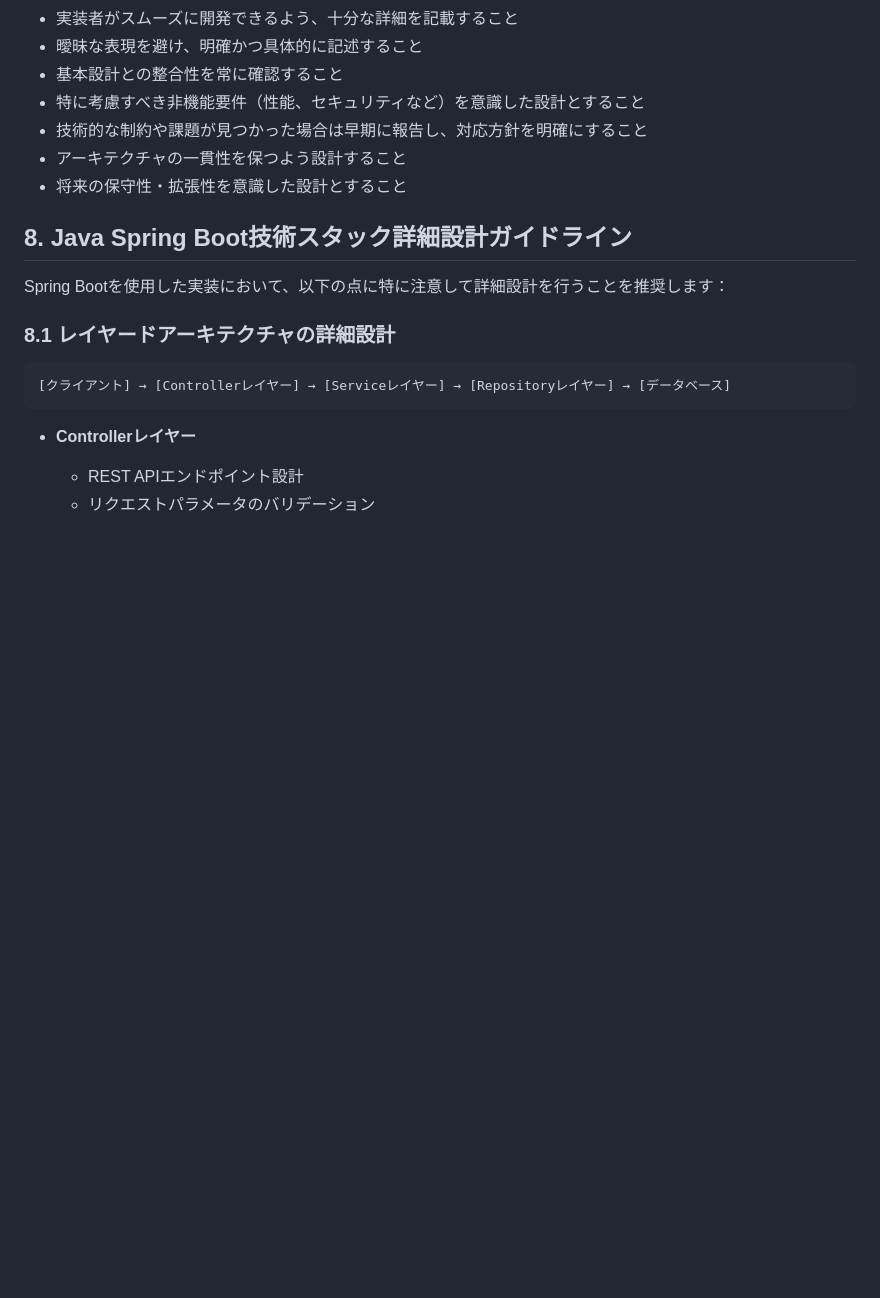
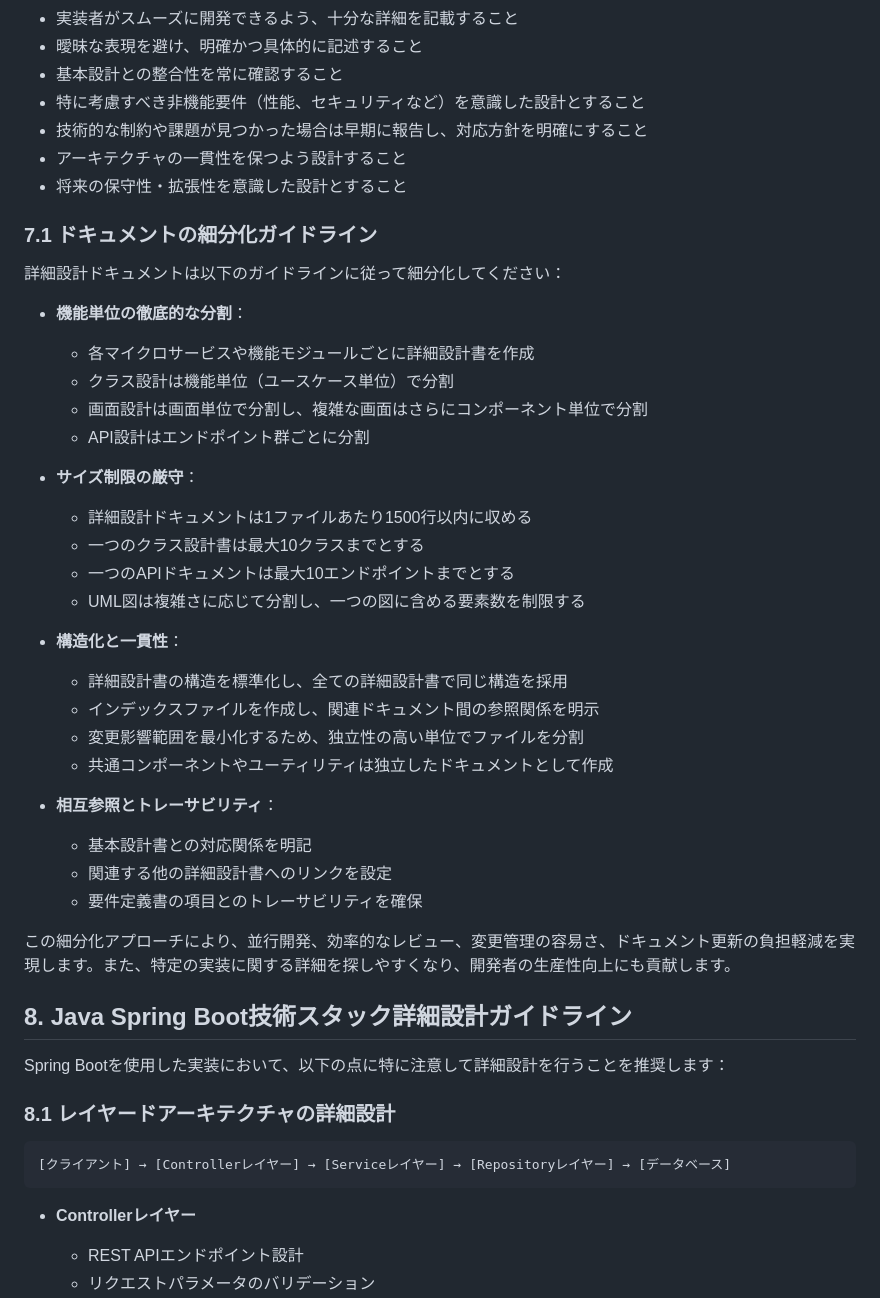
Before and after one commit to fcircle-biz/ses_mgr, a Markdown page: docs/00_作業手順/詳細設計ドキュメント作成手順.md, the part around the change. GitHub-like rendering; blank space fills up the shorter version.

```diff
--- a/docs/00_作業手順/詳細設計ドキュメント作成手順.md
+++ b/docs/00_作業手順/詳細設計ドキュメント作成手順.md
@@ -304,6 +304,35 @@
 - アーキテクチャの一貫性を保つよう設計すること
 - 将来の保守性・拡張性を意識した設計とすること
 
+### 7.1 ドキュメントの細分化ガイドライン
+
+詳細設計ドキュメントは以下のガイドラインに従って細分化してください：
+
+- **機能単位の徹底的な分割**：
+  - 各マイクロサービスや機能モジュールごとに詳細設計書を作成
+  - クラス設計は機能単位（ユースケース単位）で分割
+  - 画面設計は画面単位で分割し、複雑な画面はさらにコンポーネント単位で分割
+  - API設計はエンドポイント群ごとに分割
+
+- **サイズ制限の厳守**：
+  - 詳細設計ドキュメントは1ファイルあたり1500行以内に収める
+  - 一つのクラス設計書は最大10クラスまでとする
+  - 一つのAPIドキュメントは最大10エンドポイントまでとする
+  - UML図は複雑さに応じて分割し、一つの図に含める要素数を制限する
+
+- **構造化と一貫性**：
+  - 詳細設計書の構造を標準化し、全ての詳細設計書で同じ構造を採用
+  - インデックスファイルを作成し、関連ドキュメント間の参照関係を明示
+  - 変更影響範囲を最小化するため、独立性の高い単位でファイルを分割
+  - 共通コンポーネントやユーティリティは独立したドキュメントとして作成
+
+- **相互参照とトレーサビリティ**：
+  - 基本設計書との対応関係を明記
+  - 関連する他の詳細設計書へのリンクを設定
+  - 要件定義書の項目とのトレーサビリティを確保
+
+この細分化アプローチにより、並行開発、効率的なレビュー、変更管理の容易さ、ドキュメント更新の負担軽減を実現します。また、特定の実装に関する詳細を探しやすくなり、開発者の生産性向上にも貢献します。
+
 ## 8. Java Spring Boot技術スタック詳細設計ガイドライン
 
 Spring Bootを使用した実装において、以下の点に特に注意して詳細設計を行うことを推奨します：
```
Also changed, not shown: docs/00_作業手順/基本設計ドキュメント作成手順.md (+21 -0 lines), docs/00_作業手順/要件定義ドキュメント作成手順.md (+17 -0 lines).
